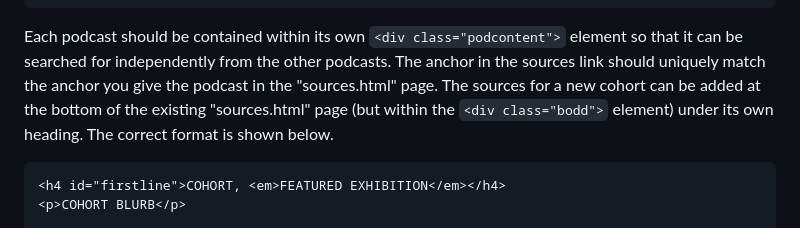
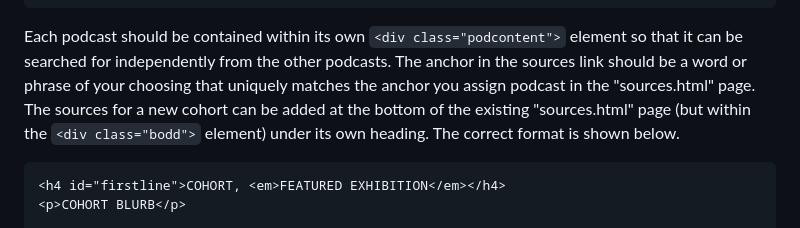
Before and after one commit to techcommons/Tech-Scholars, a Markdown page: README.md, the part around the change. Drawn GitHub-style.

Commit message:
minor readme edit

````diff
--- a/README.md
+++ b/README.md
@@ -107,7 +107,7 @@
   </audio>
 </div>
 ```
-Each podcast should be contained within its own ```<div class="podcontent">``` element so that it can be searched for independently from the other podcasts. The anchor in the sources link should uniquely match the anchor you give the podcast in the "sources.html" page. The sources for a new cohort can be added at the bottom of the existing "sources.html" page (but within the ```<div class="bodd">``` element) under its own heading. The correct format is shown below.
+Each podcast should be contained within its own ```<div class="podcontent">``` element so that it can be searched for independently from the other podcasts. The anchor in the sources link should be a word or phrase of your choosing that uniquely matches the anchor you assign podcast in the "sources.html" page. The sources for a new cohort can be added at the bottom of the existing "sources.html" page (but within the ```<div class="bodd">``` element) under its own heading. The correct format is shown below.
 ```
 <h4 id="firstline">COHORT, <em>FEATURED EXHIBITION</em></h4>
 <p>COHORT BLURB</p>
````
